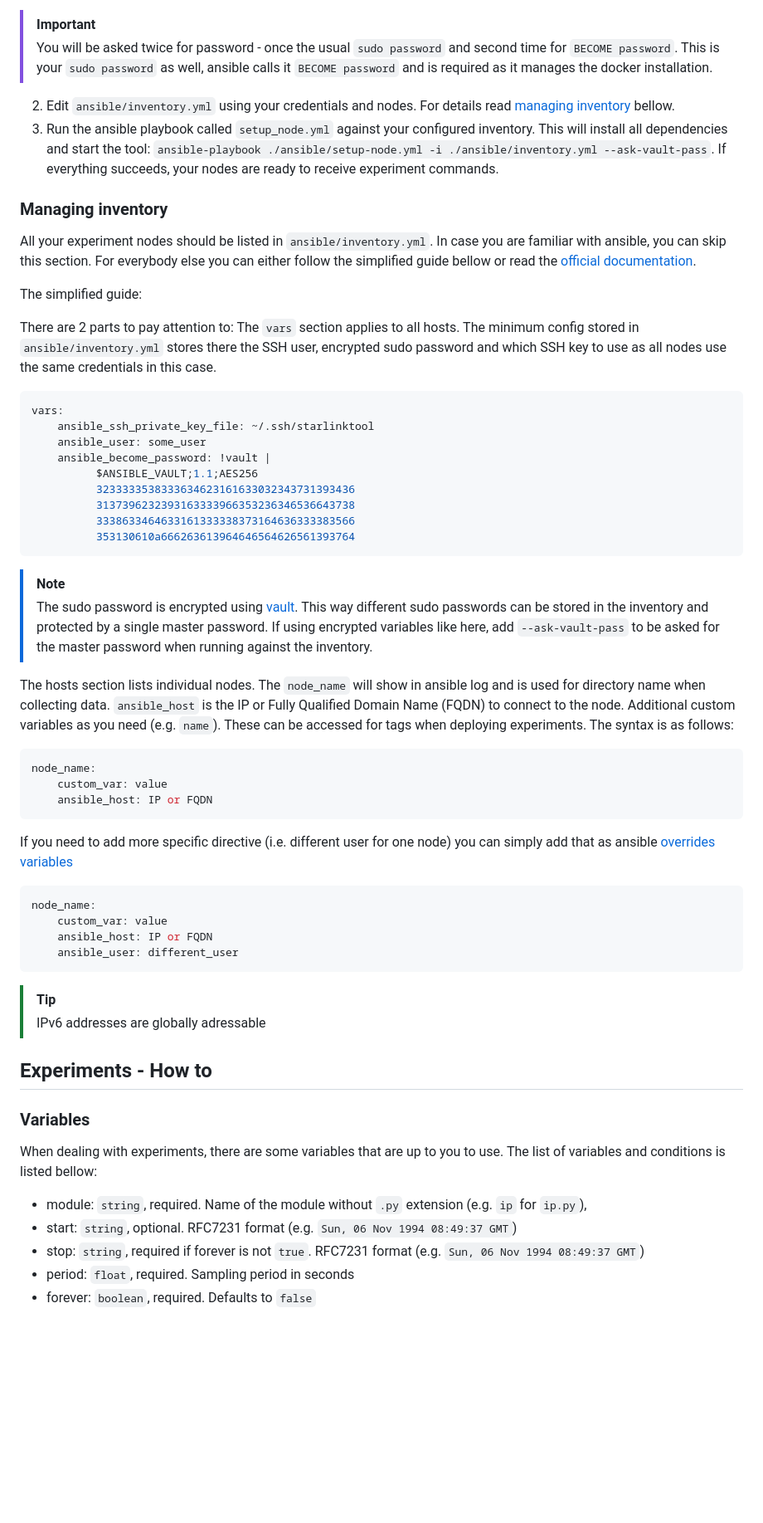
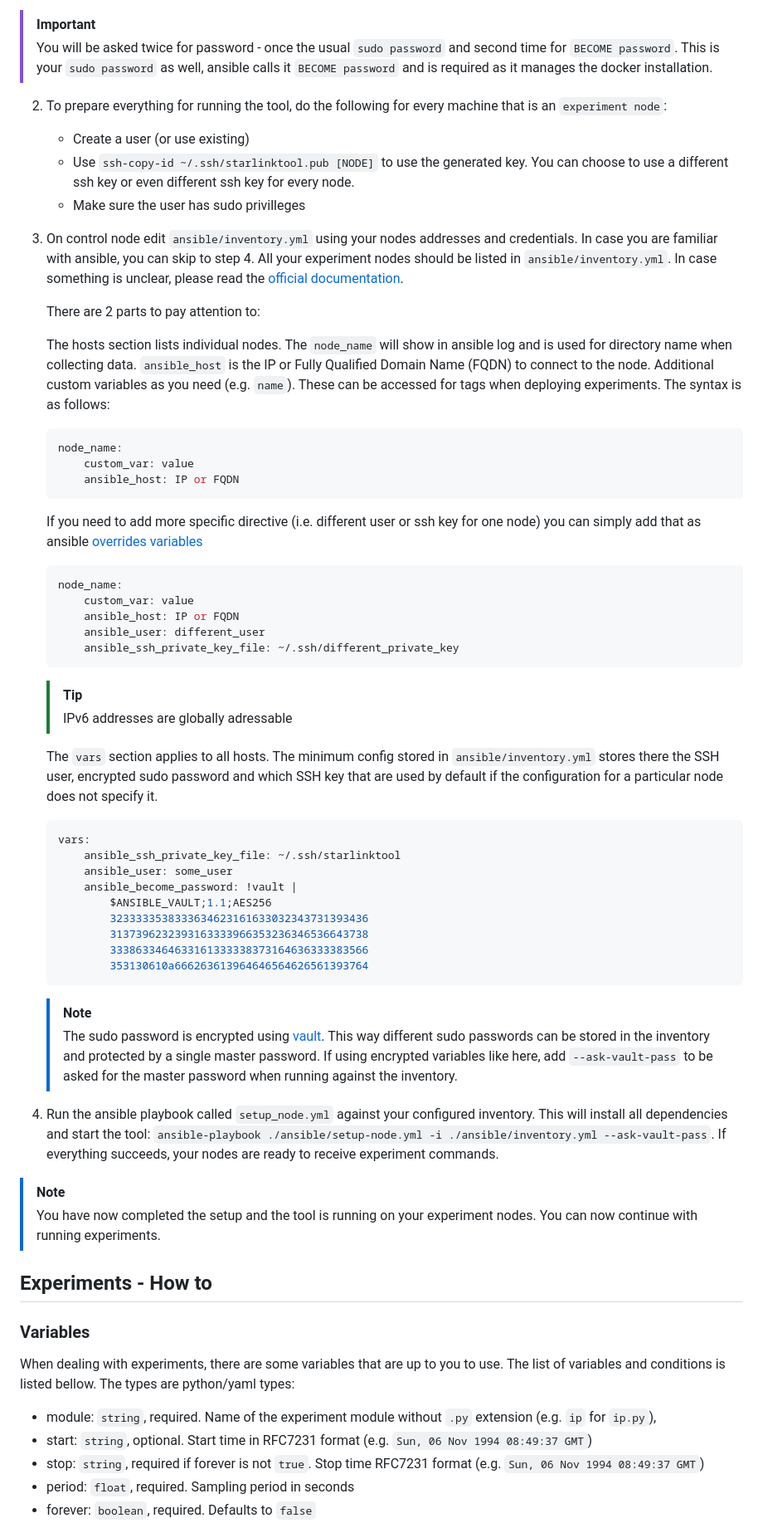
Before and after one commit to Magistone/Starlink-Xperiments, a Markdown page: README.md, the part around the change printed below. Shown: that part at 83% size. Rendered like a GitHub page; blank space fills up the shorter version.

````diff
--- a/README.md
+++ b/README.md
@@ -41,58 +32,65 @@ It has the following effects:
 > [!IMPORTANT]
 > You will be asked twice for password - once the usual `sudo password` and second time for `BECOME password`. This is your `sudo password` as well,
 > ansible calls it `BECOME password` and is required as it manages the docker installation.
-2. Edit `ansible/inventory.yml` using your credentials and nodes. For details read [managing inventory](#managing-inventory) bellow.
-3. Run the ansible playbook called `setup_node.yml` against your configured inventory. This will install all dependencies and start the tool:
+
+2. To prepare everything for running the tool, do the following for every machine that is an `experiment node`:
+    - Create a user (or use existing)
+    - Use `ssh-copy-id ~/.ssh/starlinktool.pub [NODE]` to use the generated key. You can choose to use a different ssh key or even different ssh key for every node.
+    - Make sure the user has sudo privilleges
+
+3. On control node edit `ansible/inventory.yml` using your nodes addresses and credentials.
+    In case you are familiar with ansible, you can skip to step 4.
+    All your experiment nodes should be listed in `ansible/inventory.yml`. In case something is unclear, please read the [official documentation](https://docs.ansible.com/ansible/latest/inventory_guide/intro_inventory.html#inventory-basics-formats-hosts-and-groups).
+
+    There are 2 parts to pay attention to:
+
+     The hosts section lists individual nodes. The `node_name` will show in ansible log and is used for directory name when collecting data. `ansible_host` is the IP or Fully Qualified Domain Name (FQDN) to connect to the node. Additional custom variables as you need (e.g. `name`). These can be accessed for tags when deploying experiments. The syntax is as follows:
+    ```yml
+    node_name:
+        custom_var: value
+        ansible_host: IP or FQDN
+    ```
+    If you need to add more specific directive (i.e. different user or ssh key for one node) you can simply add that as ansible [overrides variables](https://docs.ansible.com/ansible/latest/inventory_guide/intro_inventory.html#how-variables-are-merged)
+    ```yml
+    node_name:
+        custom_var: value
+        ansible_host: IP or FQDN
+        ansible_user: different_user
+        ansible_ssh_private_key_file: ~/.ssh/different_private_key
+    ```
+    > [!TIP]
+    > IPv6 addresses are globally adressable
+
+    The `vars` section applies to all hosts. The minimum config stored in `ansible/inventory.yml` stores there the SSH user, encrypted sudo password and which SSH key that are used by default if the configuration for a particular node does not specify it.
+    ```yml
+    vars:
+        ansible_ssh_private_key_file: ~/.ssh/starlinktool
+        ansible_user: some_user
+        ansible_become_password: !vault |
+            $ANSIBLE_VAULT;1.1;AES256
+            3233333538333634623161633032343731393436
+            3137396232393163333966353236346536643738
+            3338633464633161333338373164636333383566
+            353130610a666263613964646564626561393764
+    ```
+    > [!NOTE]
+    > The sudo password is encrypted using [vault](https://docs.ansible.com/ansible/latest/vault_guide/vault_encrypting_content.html#encrypting-individual-variables-with-ansible-vault).
+    > This way different sudo passwords can be stored in the inventory and protected by a single master password. If
+    > using encrypted variables like here, add `--ask-vault-pass` to be asked for the master password when running against the inventory.
+
+4. Run the ansible playbook called `setup_node.yml` against your configured inventory. This will install all dependencies and start the tool:
 `ansible-playbook ./ansible/setup-node.yml -i ./ansible/inventory.yml --ask-vault-pass`. If everything succeeds, your nodes are ready to receive experiment commands.
 
-
-### Managing inventory
-All your experiment nodes should be listed in `ansible/inventory.yml`. In case you are familiar with ansible, you can skip this section.
-For everybody else you can either follow the simplified guide bellow or read the [official documentation](https://docs.ansible.com/ansible/latest/inventory_guide/intro_inventory.html#inventory-basics-formats-hosts-and-groups).
-
-The simplified guide:
-
-There are 2 parts to pay attention to:
-The `vars` section applies to all hosts. The minimum config stored in `ansible/inventory.yml` stores there the SSH user, encrypted sudo password and which SSH key to use as all nodes use the same credentials in this case.
-```yml
-vars:
-    ansible_ssh_private_key_file: ~/.ssh/starlinktool
-    ansible_user: some_user
-    ansible_become_password: !vault |
-          $ANSIBLE_VAULT;1.1;AES256
-          3233333538333634623161633032343731393436
-          3137396232393163333966353236346536643738
-          3338633464633161333338373164636333383566
-          353130610a666263613964646564626561393764
-```
 > [!NOTE]
-> The sudo password is encrypted using [vault](https://docs.ansible.com/ansible/latest/vault_guide/vault_encrypting_content.html#encrypting-individual-variables-with-ansible-vault).
-> This way different sudo passwords can be stored in the inventory and protected by a single master password. If
-> using encrypted variables like here, add `--ask-vault-pass` to be asked for the master password when running against the inventory.
-
- The hosts section lists individual nodes. The `node_name` will show in ansible log and is used for directory name when collecting data. `ansible_host` is the IP or Fully Qualified Domain Name (FQDN) to connect to the node. Additional custom variables as you need (e.g. `name`). These can be accessed for tags when deploying experiments. The syntax is as follows:
-```yml
-node_name:
-    custom_var: value
-    ansible_host: IP or FQDN
-```
-If you need to add more specific directive (i.e. different user for one node) you can simply add that as ansible [overrides variables](https://docs.ansible.com/ansible/latest/inventory_guide/intro_inventory.html#how-variables-are-merged)
-```yml
-node_name:
-    custom_var: value
-    ansible_host: IP or FQDN
-    ansible_user: different_user
-```
-
-> [!TIP]
-> IPv6 addresses are globally adressable
+> You have now completed the setup and the tool is running on your experiment nodes.
+> You can now continue with running experiments.
 
 ## Experiments - How to
 ### Variables
-When dealing with experiments, there are some variables that are up to you to use. The list of variables and conditions is listed bellow:
+When dealing with experiments, there are some variables that are up to you to use. The list of variables and conditions is listed bellow. The types are python/yaml types:
 
-- module: `string`, required. Name of the module without `.py` extension (e.g. `ip` for `ip.py`),
-- start: `string`, optional. RFC7231 format (e.g. `Sun, 06 Nov 1994 08:49:37 GMT`)
-- stop: `string`, required if forever is not `true`. RFC7231 format (e.g. `Sun, 06 Nov 1994 08:49:37 GMT`)
+- module: `string`, required. Name of the experiment module without `.py` extension (e.g. `ip` for `ip.py`),
+- start: `string`, optional. Start time in RFC7231 format (e.g. `Sun, 06 Nov 1994 08:49:37 GMT`)
+- stop: `string`, required if forever is not `true`. Stop time RFC7231 format (e.g. `Sun, 06 Nov 1994 08:49:37 GMT`)
 - period: `float`, required. Sampling period in seconds
 - forever: `boolean`, required. Defaults to `false`
````
Also changed, not shown: other parts of README.md (+45 -55 lines).
